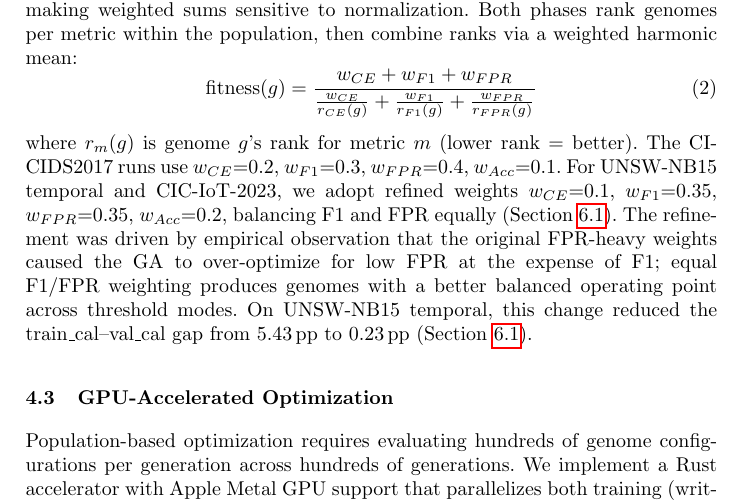
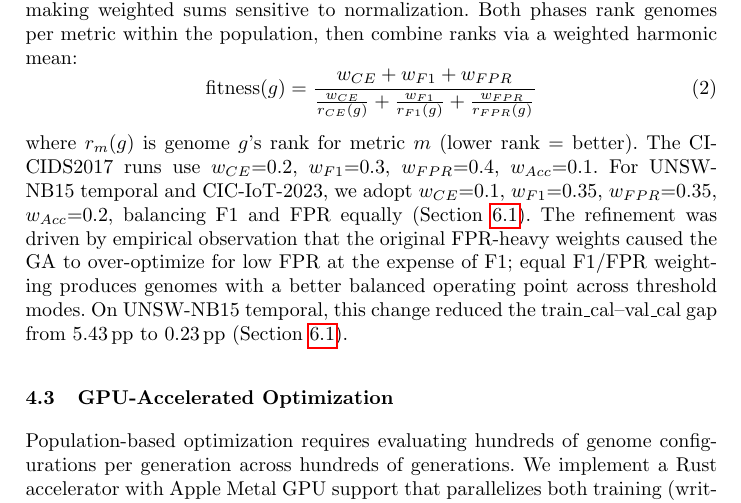
Before and after one commit to lacg/wnn, a LaTeX thesis (paper/main.tex): part of page 7 of 21, cut so that both start at the same text. Compiled offline with pdfLaTeX.

Commit message:
Remove 'refined weights' — just 'we adopt'
Co-Authored-By: Claude Opus 4.6 (1M context) <noreply@anthropic.com>

```diff
--- a/paper/main.tex
+++ b/paper/main.tex
@@ -478,7 +478,7 @@ within the population, then combine ranks via a weighted harmonic mean:
 where $r_m(g)$ is genome $g$'s rank for metric $m$ (lower rank = better).
 The CICIDS2017 runs use $w_{CE}{=}0.2$, $w_{F1}{=}0.3$,
 $w_{FPR}{=}0.4$, $w_{Acc}{=}0.1$.
-For UNSW-NB15 temporal and CIC-IoT-2023, we adopt refined weights
+For UNSW-NB15 temporal and CIC-IoT-2023, we adopt
 $w_{CE}{=}0.1$, $w_{F1}{=}0.35$, $w_{FPR}{=}0.35$, $w_{Acc}{=}0.2$,
 balancing F1 and FPR equally (Section~\ref{sec:results-ciot}). The
 refinement was driven by empirical observation that the original
```
